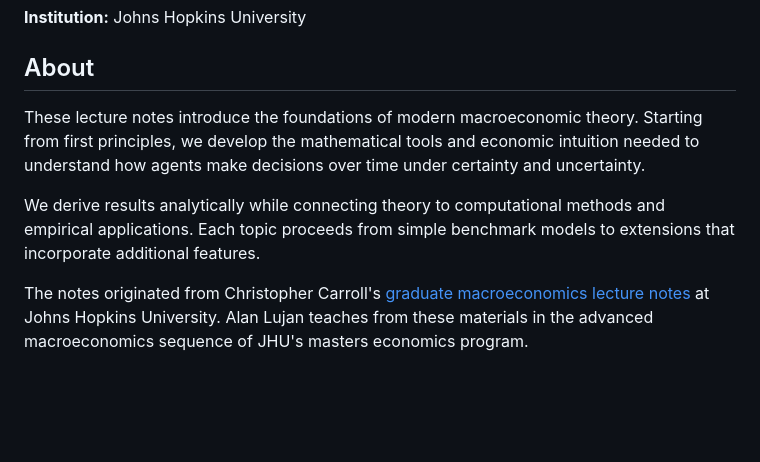
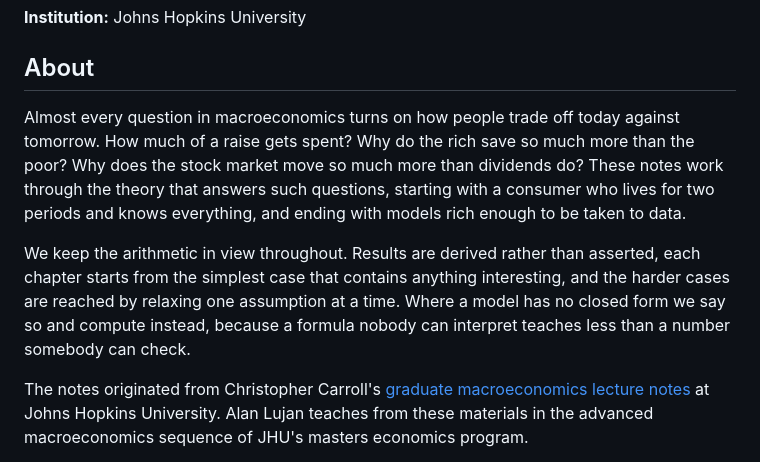
Before and after one commit to intertemporal-choice/intertemporal-choice.github.io, a Markdown page: README.md, the part around the change. GitHub-like rendering; blank space fills up the shorter version.

Commit message:
Open the README with the questions the book answers
The About section described a genre rather than posing a problem: "these
lecture notes introduce the foundations of modern macroeconomic theory",
"extensions that incorporate additional features". Correct, and nobody home.
It was the first prose a reader meets, since README.md is the toc's first
entry and the site landing page, and it was weaker than the chapter landing
pages.

It now opens on the questions instead, how much of a raise gets spent, why the
rich save more, why prices move more than dividends, and says what the book
does about them. Also drops "agents" for "people".

First person goes from 0 to 11.1 per thousand words in that section, inside the
book's own 5.1 to 12.1 range, and the section now asks three questions where
the corpus median is two to three per ten thousand words. The Contents,
License and Citation sections stay plain, which is right for a README.

Claude-Session: https://claude.ai/code/session_01Jy9Qg6mG6KVLbKbguzcDui

```diff
--- a/README.md
+++ b/README.md
@@ -8,9 +8,9 @@ Lecture notes on consumption, saving, growth, and asset pricing for advanced mas
 
 ## About
 
-These lecture notes introduce the foundations of modern macroeconomic theory. Starting from first principles, we develop the mathematical tools and economic intuition needed to understand how agents make decisions over time under certainty and uncertainty.
+Almost every question in macroeconomics turns on how people trade off today against tomorrow. How much of a raise gets spent? Why do the rich save so much more than the poor? Why does the stock market move so much more than dividends do? These notes work through the theory that answers such questions, starting with a consumer who lives for two periods and knows everything, and ending with models rich enough to be taken to data.
 
-We derive results analytically while connecting theory to computational methods and empirical applications. Each topic proceeds from simple benchmark models to extensions that incorporate additional features.
+We keep the arithmetic in view throughout. Results are derived rather than asserted, each chapter starts from the simplest case that contains anything interesting, and the harder cases are reached by relaxing one assumption at a time. Where a model has no closed form we say so and compute instead, because a formula nobody can interpret teaches less than a number somebody can check.
 
 The notes originated from Christopher Carroll's [graduate macroeconomics lecture notes](https://www.econ2.jhu.edu/people/ccarroll/public/lecturenotes/) at Johns Hopkins University. Alan Lujan teaches from these materials in the advanced macroeconomics sequence of JHU's masters economics program.
 
```
